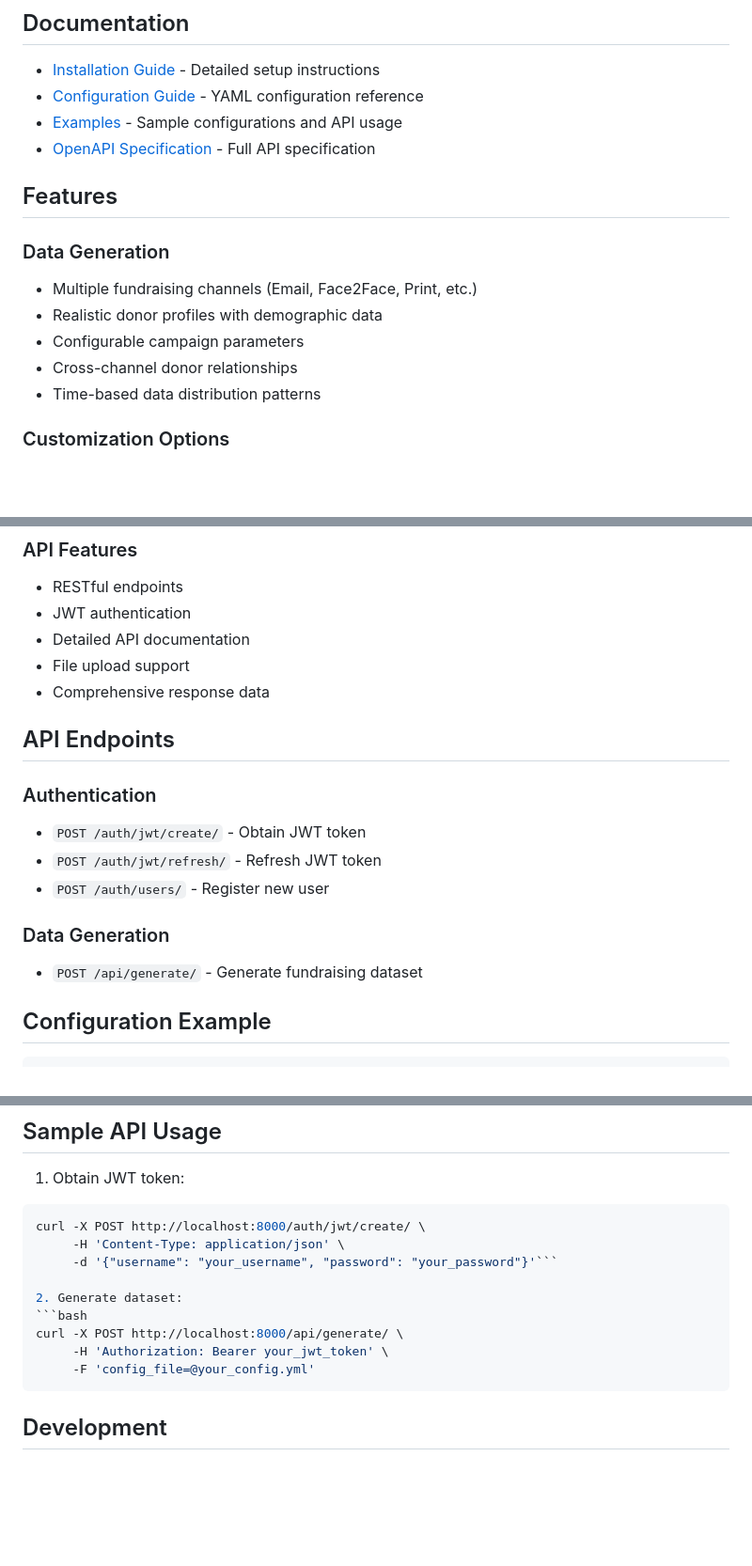
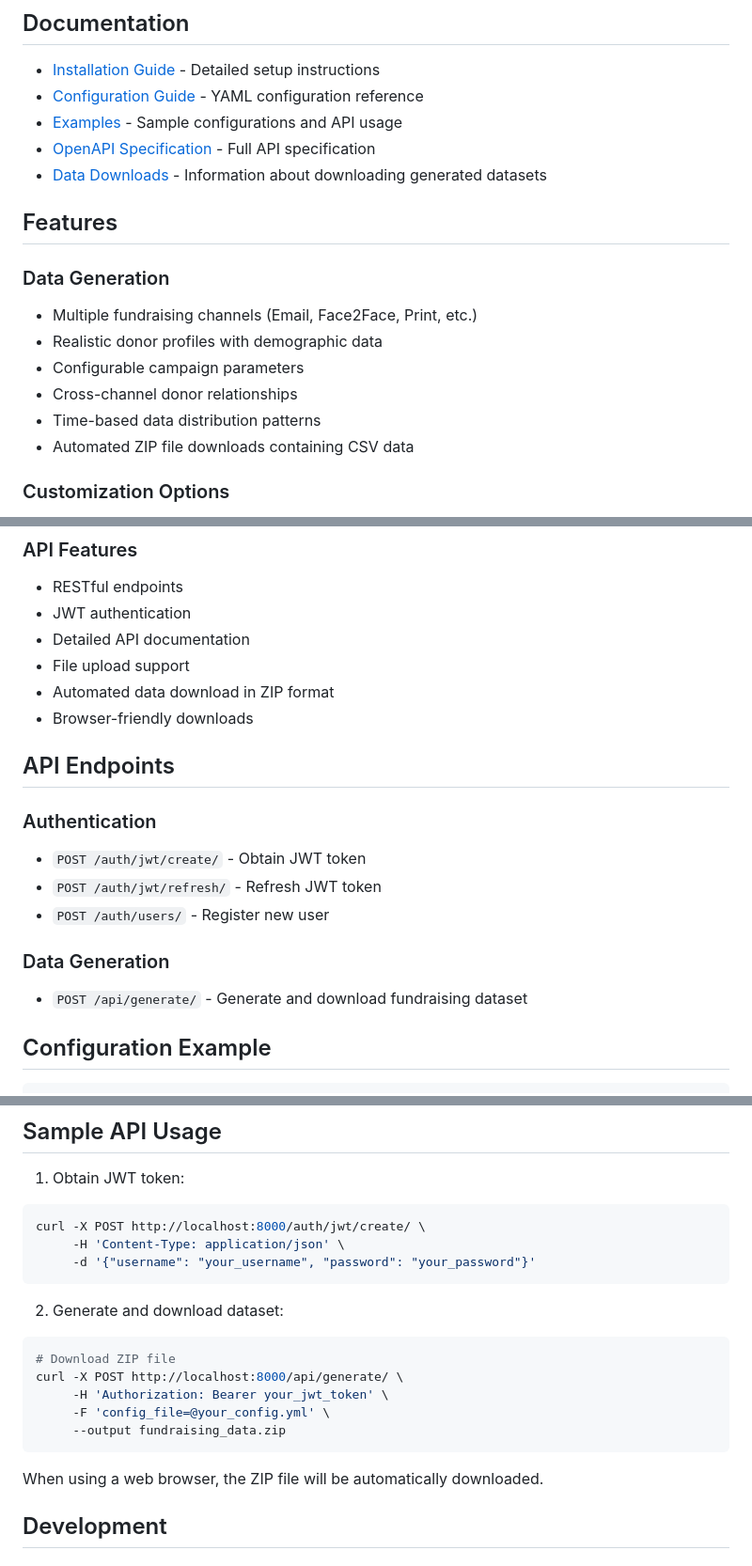
Before and after one commit to pmboutet/BackendFundraisingDataSetGenerator, a Markdown page: README.md, 3 parts joined by grey strips. Shown at 94% size. Drawn GitHub-style; blank space fills up the shorter version.

Commit message:
docs: Add data download documentation and update README

````diff
--- a/README.md
+++ b/README.md
@@ -35,6 +35,7 @@ python manage.py runserver
 - [Configuration Guide](docs/configuration.md) - YAML configuration reference
 - [Examples](docs/examples.md) - Sample configurations and API usage
 - [OpenAPI Specification](docs/openapi.yml) - Full API specification
+- [Data Downloads](docs/data_downloads.md) - Information about downloading generated datasets
 
 ## Features
 
@@ -44,6 +45,7 @@ python manage.py runserver
 - Configurable campaign parameters
 - Cross-channel donor relationships
 - Time-based data distribution patterns
+- Automated ZIP file downloads containing CSV data
 
 ### Customization Options
 - Channel-specific settings
@@ -57,7 +59,8 @@ python manage.py runserver
 - JWT authentication
 - Detailed API documentation
 - File upload support
-- Comprehensive response data
+- Automated data download in ZIP format
+- Browser-friendly downloads
 
 ## API Endpoints
 
@@ -67,7 +70,7 @@ python manage.py runserver
 - `POST /auth/users/` - Register new user
 
 ### Data Generation
-- `POST /api/generate/` - Generate fundraising dataset
+- `POST /api/generate/` - Generate and download fundraising dataset
 
 ## Configuration Example
 
@@ -99,14 +102,19 @@ CHANNELS:
 ```bash
 curl -X POST http://localhost:8000/auth/jwt/create/ \
      -H 'Content-Type: application/json' \
-     -d '{"username": "your_username", "password": "your_password"}'```
+     -d '{"username": "your_username", "password": "your_password"}'
+```
 
-2. Generate dataset:
+2. Generate and download dataset:
 ```bash
+# Download ZIP file
 curl -X POST http://localhost:8000/api/generate/ \
      -H 'Authorization: Bearer your_jwt_token' \
-     -F 'config_file=@your_config.yml'
+     -F 'config_file=@your_config.yml' \
+     --output fundraising_data.zip
 ```
+
+When using a web browser, the ZIP file will be automatically downloaded.
 
 ## Development
 
````
Also changed, not shown: docs/data_downloads.md (added, +92 -0 lines).
